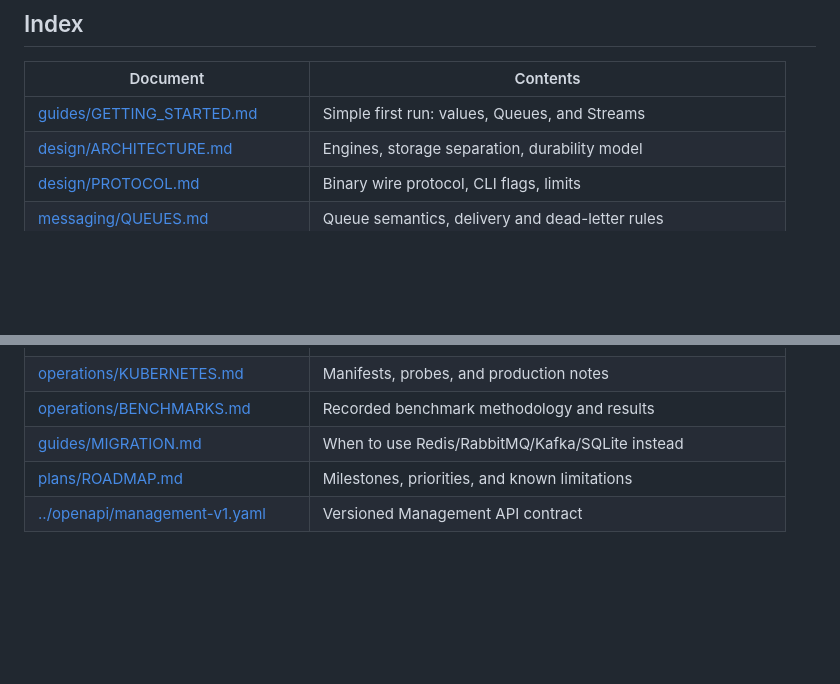
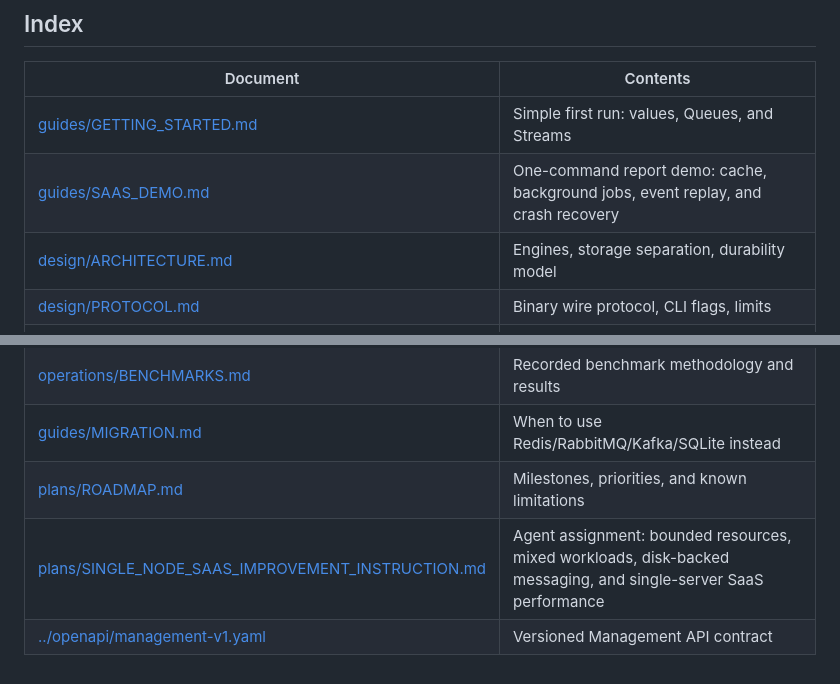
Before and after one commit to kuttidb/kuttidb, a Markdown page: docs/README.md, 2 parts joined by grey strips. Rendered like a GitHub page; blank space fills up the shorter version.

```diff
--- a/docs/README.md
+++ b/docs/README.md
@@ -22,6 +22,7 @@ See [../AGENTS.md](../AGENTS.md) for the placement rules.
 | Document | Contents |
 |---|---|
 | [guides/GETTING_STARTED.md](guides/GETTING_STARTED.md) | Simple first run: values, Queues, and Streams |
+| [guides/SAAS_DEMO.md](guides/SAAS_DEMO.md) | One-command report demo: cache, background jobs, event replay, and crash recovery |
 | [design/ARCHITECTURE.md](design/ARCHITECTURE.md) | Engines, storage separation, durability model |
 | [design/PROTOCOL.md](design/PROTOCOL.md) | Binary wire protocol, CLI flags, limits |
 | [messaging/QUEUES.md](messaging/QUEUES.md) | Queue semantics, delivery and dead-letter rules |
@@ -38,4 +39,5 @@ See [../AGENTS.md](../AGENTS.md) for the placement rules.
 | [operations/BENCHMARKS.md](operations/BENCHMARKS.md) | Recorded benchmark methodology and results |
 | [guides/MIGRATION.md](guides/MIGRATION.md) | When to use Redis/RabbitMQ/Kafka/SQLite instead |
 | [plans/ROADMAP.md](plans/ROADMAP.md) | Milestones, priorities, and known limitations |
+| [plans/SINGLE_NODE_SAAS_IMPROVEMENT_INSTRUCTION.md](plans/SINGLE_NODE_SAAS_IMPROVEMENT_INSTRUCTION.md) | Agent assignment: bounded resources, mixed workloads, disk-backed messaging, and single-server SaaS performance |
 | [../openapi/management-v1.yaml](../openapi/management-v1.yaml) | Versioned Management API contract |
```
Also changed, not shown: README.md (+30 -6 lines), docs/guides/GETTING_STARTED.md (+11 -0 lines), docs/guides/SAAS_DEMO.md (added, +132 -0 lines), docs/plans/SINGLE_NODE_SAAS_IMPROVEMENT_INSTRUCTION.md (added, +471 -0 lines), landing/demo.gif (added), 11 other files.
